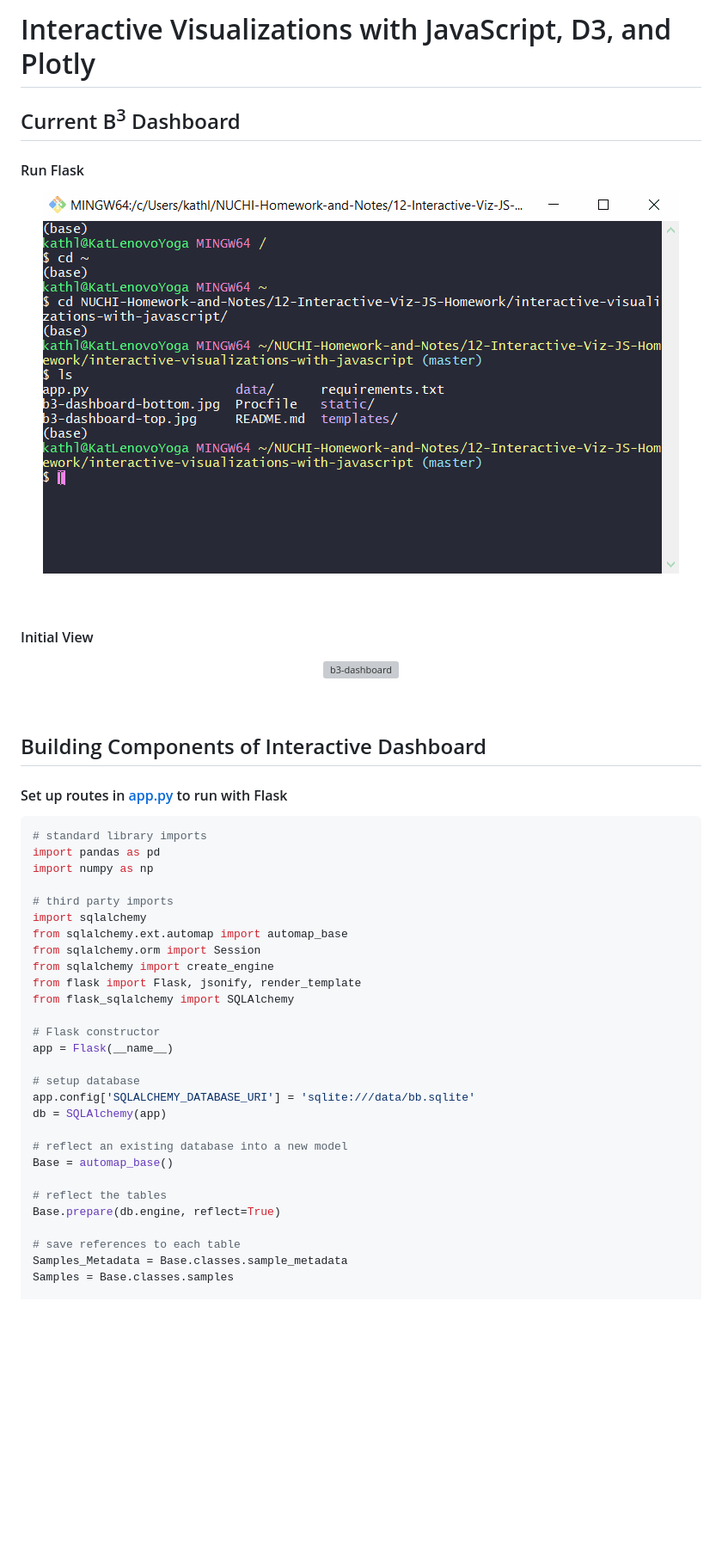
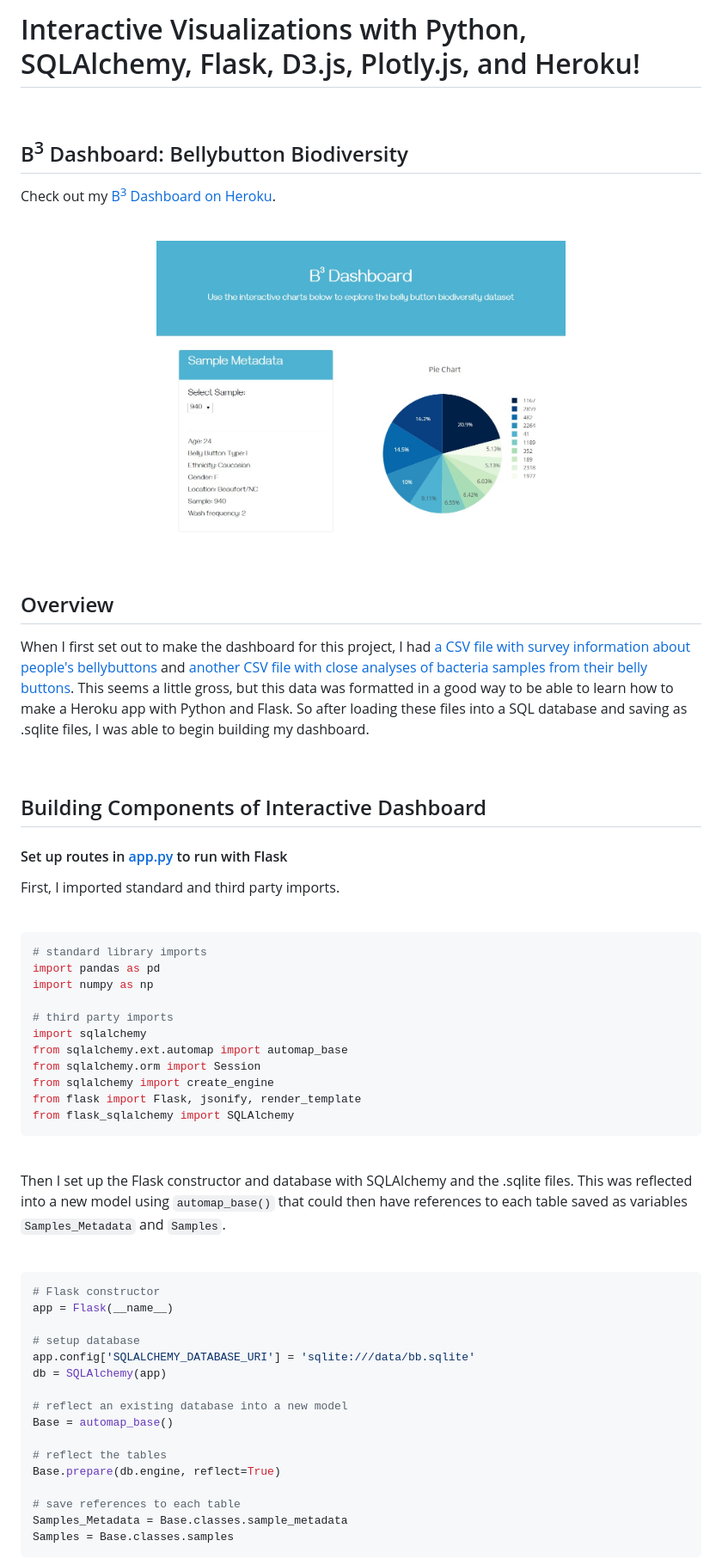
Before and after one commit to kathleengraham/interactive-visualizations-with-javascript, a Markdown page: README.md, the part around one of its changes. Shown at 86% size. Rendered like a GitHub page; pictures changed too: images/b3-dash.jpg (added); blank space fills up the shorter version; grey boxes are pictures that could not be loaded.

````diff
--- a/README.md
+++ b/README.md
@@ -1,23 +1,30 @@
-# Interactive Visualizations with JavaScript, D3, and Plotly
+# Interactive Visualizations with Python, SQLAlchemy, Flask, D3.js, Plotly.js, and Heroku!
 
-## Current B<sup>3</sup> Dashboard
-
-[](https://b3-dashboard.herokuapp.com/)
-
-#### Run Flask
-
-<p align='center'><img src='images/flask-run.gif' alt='run-flask-git-bash'></p>
 <br>
 
-#### Initial View
+## B<sup>3</sup> Dashboard: Bellybutton Biodiversity
 
-<p align='center'><img src='images/b3-dashboard.gif' alt='b3-dashboard'></p>
+Check out my [B<sup>3</sup> Dashboard on Heroku](https://b3-dashboard.herokuapp.com/).
+
+<br>
+
+<div align='center'><img width='60%' src='images/b3-dash.jpg' alt='b3-dashboard'></div>
+
+<br>
+
+## Overview
+
+When I first set out to make the dashboard for this project, I had [a CSV file with survey information about people's bellybuttons](data/b_b_data.csv) and [another CSV file with close analyses of bacteria samples from their belly buttons](b_b_metadata.csv). This seems a little gross, but this data was formatted in a good way to be able to learn how to make a Heroku app with Python and Flask. So after loading these files into a SQL database and saving as .sqlite files, I was able to begin building my dashboard.
 
 <br>
 
 ## Building Components of Interactive Dashboard
 
 #### Set up routes in [app.py](app.py) to run with Flask
+
+First, I imported standard and third party imports.
+
+<br>
 
 ```python
 # standard library imports
@@ -31,7 +38,15 @@ from sqlalchemy.orm import Session
 from sqlalchemy import create_engine
 from flask import Flask, jsonify, render_template
 from flask_sqlalchemy import SQLAlchemy
+```
 
+<br>
+
+Then I set up the Flask constructor and database with SQLAlchemy and the .sqlite files. This was reflected into a new model using ```automap_base()``` that could then have references to each table saved as variables ```Samples_Metadata``` and ```Samples```.
+
+<br>
+
+```python
 # Flask constructor
 app = Flask(__name__)
 
@@ -48,4 +63,5 @@ Base.prepare(db.engine, reflect=True)
 # save references to each table
 Samples_Metadata = Base.classes.sample_metadata
 Samples = Base.classes.samples
+```
 
````
Also changed, not shown: other parts of README.md (+95 -9 lines), data/b3-dashboard-bottom.jpg (deleted), images/b3-dashboard-top.jpg (deleted), images/sample-metadata-panel.jpg, 1 other file.
